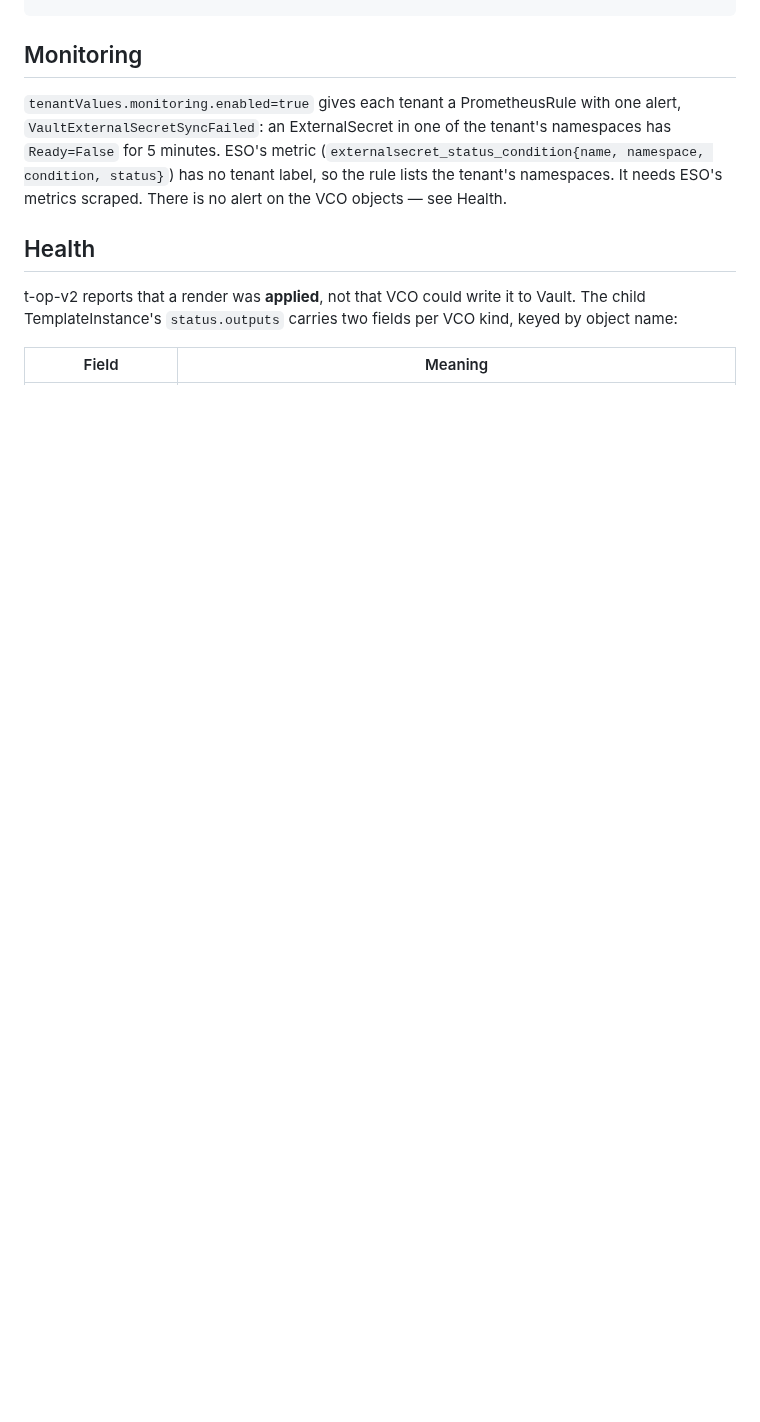
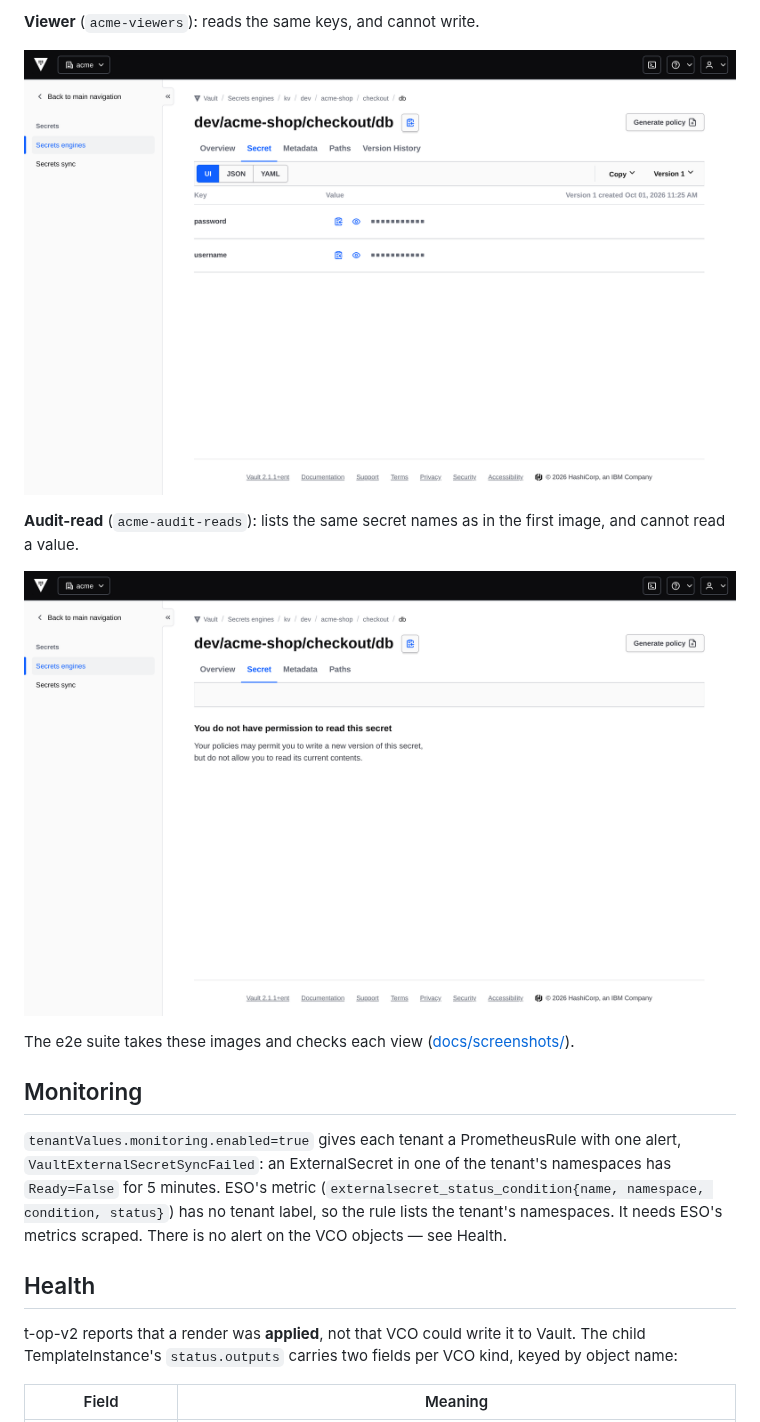
Before and after one commit to stakater/mto-extension-vault-enterprise, a Markdown page: charts/README.md, the part around one of its changes. Drawn GitHub-style; pictures changed too: docs/screenshots/captured/vault-kv-no-read.png (added), docs/screenshots/captured/vault-kv-secret-viewer.png (added); blank space fills up the shorter version.

```diff
--- a/charts/README.md
+++ b/charts/README.md
@@ -237,3 +251,15 @@ VAULT_NAMESPACE=<tenant> vault login -method=oidc -path=oidc/sso role=sso.<tenan
+**Viewer** (`acme-viewers`): reads the same keys, and cannot write.
+
+![The secret db for a viewer: the same keys, with no Create new version button](../docs/screenshots/captured/vault-kv-secret-viewer.png)
+
+**Audit-read** (`acme-audit-reads`): lists the same secret names as in the
+first image, and cannot read a value.
+
+![The secret db for audit-read: "You do not have permission to read this secret"](../docs/screenshots/captured/vault-kv-no-read.png)
+
+The e2e suite takes these images and checks each view
+([docs/screenshots/](../docs/screenshots/)).
+
 ## Monitoring
 
 `tenantValues.monitoring.enabled=true` gives each tenant a PrometheusRule with
```
Also changed, not shown: other parts of charts/README.md (+14 -0 lines), CLAUDE.md (+1 -0 lines), README.md (+4 -0 lines), docs/screenshots/README.md (added, +54 -0 lines), docs/screenshots/captured/vault-kv-list.png (added), docs/screenshots/captured/vault-kv-secret-editor.png (added), 11 other files.
